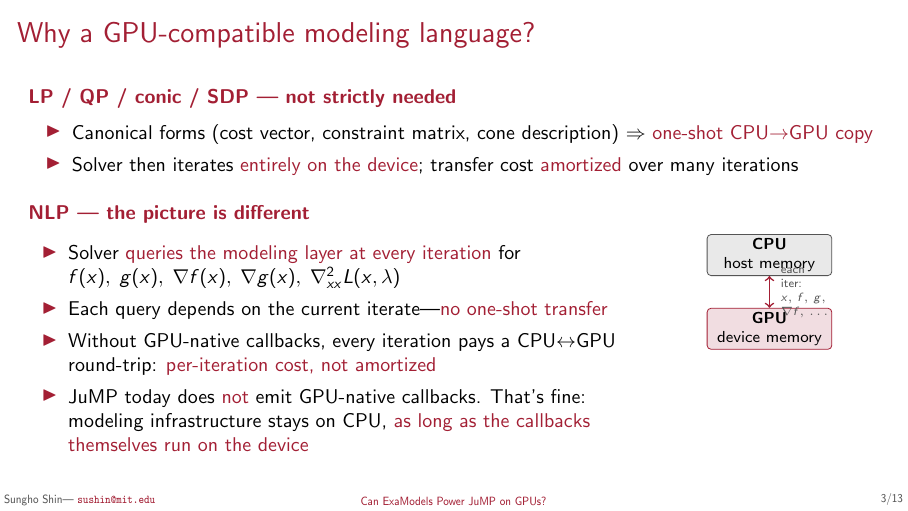
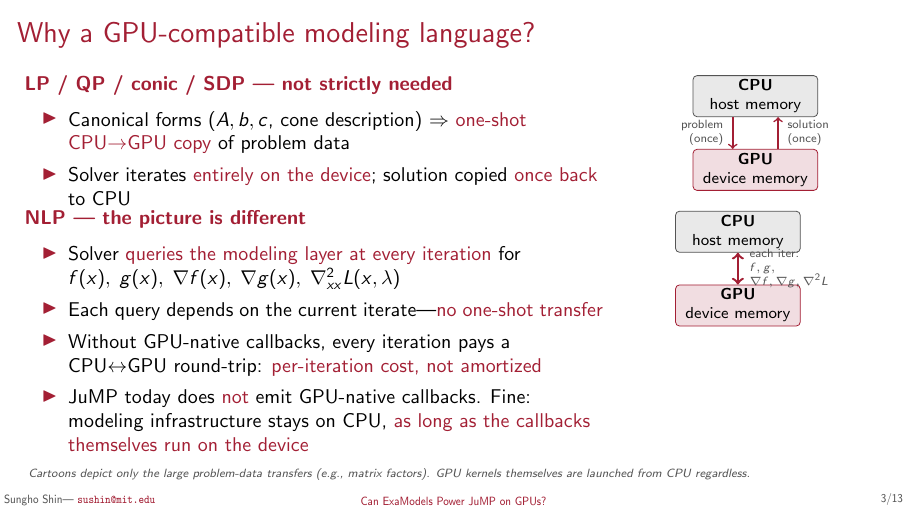
Before and after one commit to sshin23/slides-jump-dev-2026, LaTeX slides (main.tex): page 4 of 44. Compiled offline with pdfLaTeX.

Commit message:
Motivation slide: add LP/QP cartoon + simplification footnote
Per Sungho's instruction:
1. Add a cartoon for the LP/QP/conic/SDP block too. Two parallel
   arrows between CPU and GPU boxes: down ("problem (once)") and
   up ("solution (once)"), both one-shot. Contrasts with the NLP
   cartoon's single bidirectional "each iter" arrow.
2. Add a small italic footnote at the bottom of the slide:
   "Cartoons depict only the large problem-data transfers
   (e.g., matrix factors). GPU kernels themselves are launched
   from CPU regardless."

Both blocks now use columns: text left, cartoon right. LP/QP and NLP
share the same visual vocabulary so the contrast lands.

Also fixed: NLP cartoon arrow was drawing through the box centers
(piercing the "host memory" label). Anchored at cpu.south / gpu.north
and trimmed the label to three lines so it fits beside the boxes
without overlapping.

```diff
--- a/main.tex
+++ b/main.tex
@@ -201,25 +201,15 @@
 % =============================================================
 \begin{frame}{Why a GPU-compatible modeling language?}
   \small
-  \alert{\bfseries LP / QP / conic / SDP --- not strictly needed}
-  \begin{itemize}\itemsep1pt
-  \item Canonical forms (cost vector, constraint matrix, cone description) $\Rightarrow$ \alert{one-shot CPU$\to$GPU copy}
-  \item Solver then iterates \alert{entirely on the device}; transfer cost \alert{amortized} over many iterations
-  \end{itemize}
-  \medskip
-  \visible<2->{
-  \alert{\bfseries NLP --- the picture is different}
   \begin{columns}[T]
-    \begin{column}{.72\textwidth}
+    \begin{column}{.68\textwidth}
+      \alert{\bfseries LP / QP / conic / SDP --- not strictly needed}
       \begin{itemize}\itemsep1pt
-      \item Solver \alert{queries the modeling layer at every iteration} for
-        $f(x),\; g(x),\; \nabla f(x),\; \nabla g(x),\; \nabla^2_{xx} L(x,\lambda)$
-      \item Each query depends on the current iterate---\alert{no one-shot transfer}
-      \item Without GPU-native callbacks, every iteration pays a CPU$\leftrightarrow$GPU round-trip: \alert{per-iteration cost, not amortized}
-      \item JuMP today does \alert{not} emit GPU-native callbacks. That's fine: modeling infrastructure stays on CPU, \alert{as long as the callbacks themselves run on the device}
+      \item Canonical forms ($A, b, c$, cone description) $\Rightarrow$ \alert{one-shot CPU$\to$GPU copy} of problem data
+      \item Solver iterates \alert{entirely on the device}; solution copied \alert{once back} to CPU
       \end{itemize}
     \end{column}
-    \begin{column}{.26\textwidth}
+    \begin{column}{.30\textwidth}
       \centering
       \begin{tikzpicture}[
         every node/.style={font=\scriptsize, align=center},
@@ -228,13 +218,46 @@
       ]
         \node[host] (cpu) at (0, 1.3) {\textbf{CPU}\\host memory};
         \node[dev]  (gpu) at (0, 0)   {\textbf{GPU}\\device memory};
-        \draw[<->, thick, mitred] (cpu) -- (gpu)
+        \draw[->, thick, mitred] ([xshift=-4mm]cpu.south) -- ([xshift=-4mm]gpu.north)
+          node[midway, left=1pt, font=\tiny, color=mitdarkgray, align=right]
+          {problem\\(once)};
+        \draw[->, thick, mitred] ([xshift=4mm]gpu.north) -- ([xshift=4mm]cpu.south)
+          node[midway, right=1pt, font=\tiny, color=mitdarkgray, align=left]
+          {solution\\(once)};
+      \end{tikzpicture}
+    \end{column}
+  \end{columns}
+  \medskip
+  \visible<2->{
+  \begin{columns}[T]
+    \begin{column}{.68\textwidth}
+      \alert{\bfseries NLP --- the picture is different}
+      \begin{itemize}\itemsep1pt
+      \item Solver \alert{queries the modeling layer at every iteration} for
+        $f(x),\; g(x),\; \nabla f(x),\; \nabla g(x),\; \nabla^2_{xx} L(x,\lambda)$
+      \item Each query depends on the current iterate---\alert{no one-shot transfer}
+      \item Without GPU-native callbacks, every iteration pays a CPU$\leftrightarrow$GPU round-trip: \alert{per-iteration cost, not amortized}
+      \item JuMP today does \alert{not} emit GPU-native callbacks. Fine: modeling infrastructure stays on CPU, \alert{as long as the callbacks themselves run on the device}
+      \end{itemize}
+    \end{column}
+    \begin{column}{.30\textwidth}
+      \centering
+      \begin{tikzpicture}[
+        every node/.style={font=\scriptsize, align=center},
+        host/.style={draw=mitdarkgray, rounded corners=2pt, fill=mitlightgray!40, minimum width=2.2cm, minimum height=0.7cm, inner sep=2pt},
+        dev/.style={draw=mitred, rounded corners=2pt, fill=mitred!15, minimum width=2.2cm, minimum height=0.7cm, inner sep=2pt},
+      ]
+        \node[host] (cpu) at (0, 1.3) {\textbf{CPU}\\host memory};
+        \node[dev]  (gpu) at (0, 0)   {\textbf{GPU}\\device memory};
+        \draw[<->, very thick, mitred] (cpu.south) -- (gpu.north)
           node[midway, right=2pt, font=\tiny, color=mitdarkgray, align=left]
-          {each\\iter:\\$x,\,f,\,g,$\\$\nabla f,\,\dots$};
+          {each iter:\\$f, g,$\\$\nabla f, \nabla g, \nabla^2 L$};
       \end{tikzpicture}
     \end{column}
   \end{columns}
   }
+  \vfill
+  {\tiny\itshape\color{mitdarkgray} Cartoons depict only the large problem-data transfers (e.g., matrix factors). GPU kernels themselves are launched from CPU regardless.}
 \end{frame}
 
 % =============================================================
```
